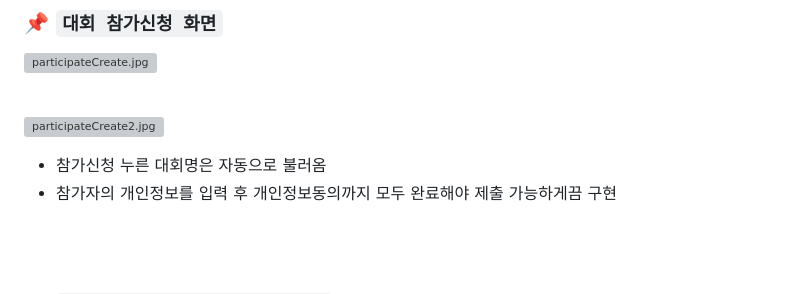
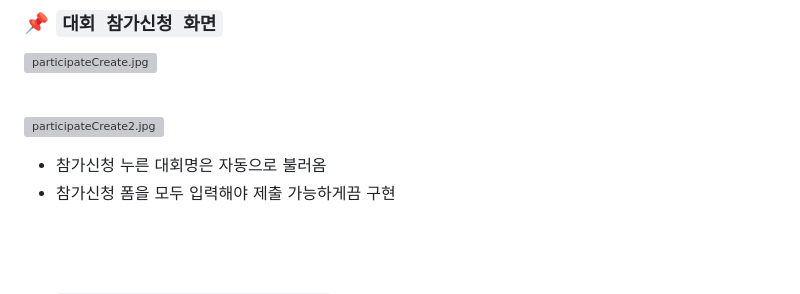
Before and after one commit to Boyeon-Kimm/xtreme, a Markdown page: README.md, the part around the change. Drawn GitHub-style; grey boxes are pictures that could not be loaded.

```diff
--- a/README.md
+++ b/README.md
@@ -150,7 +150,7 @@
 ![participateCreate2.jpg](./실행화면/participateCreate2.jpg)
 
 - 참가신청 누른 대회명은 자동으로 불러옴
-- 참가자의 개인정보를 입력 후 개인정보동의까지 모두 완료해야 제출 가능하게끔 구현
+- 참가신청 폼을 모두 입력해야 제출 가능하게끔 구현
 
 <br>
 <br>
```
